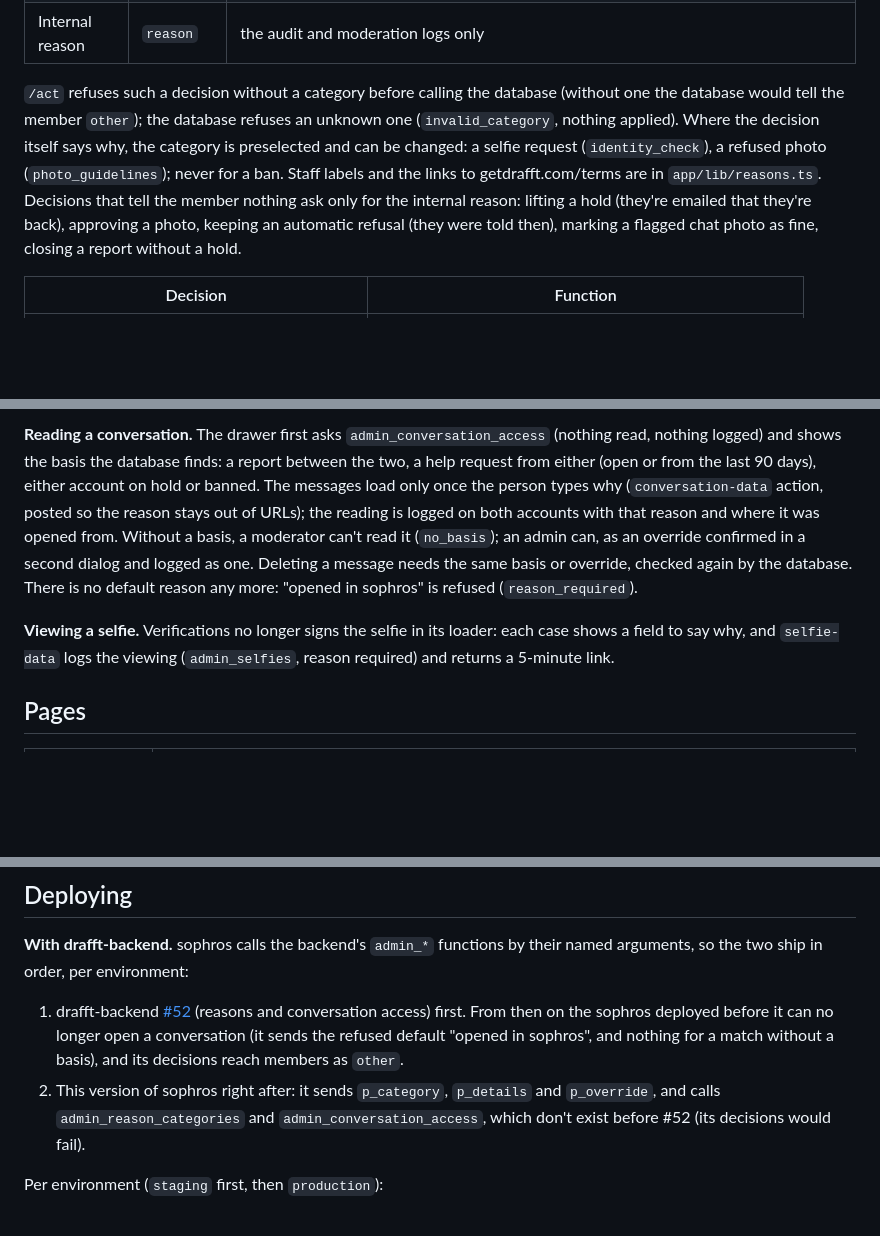
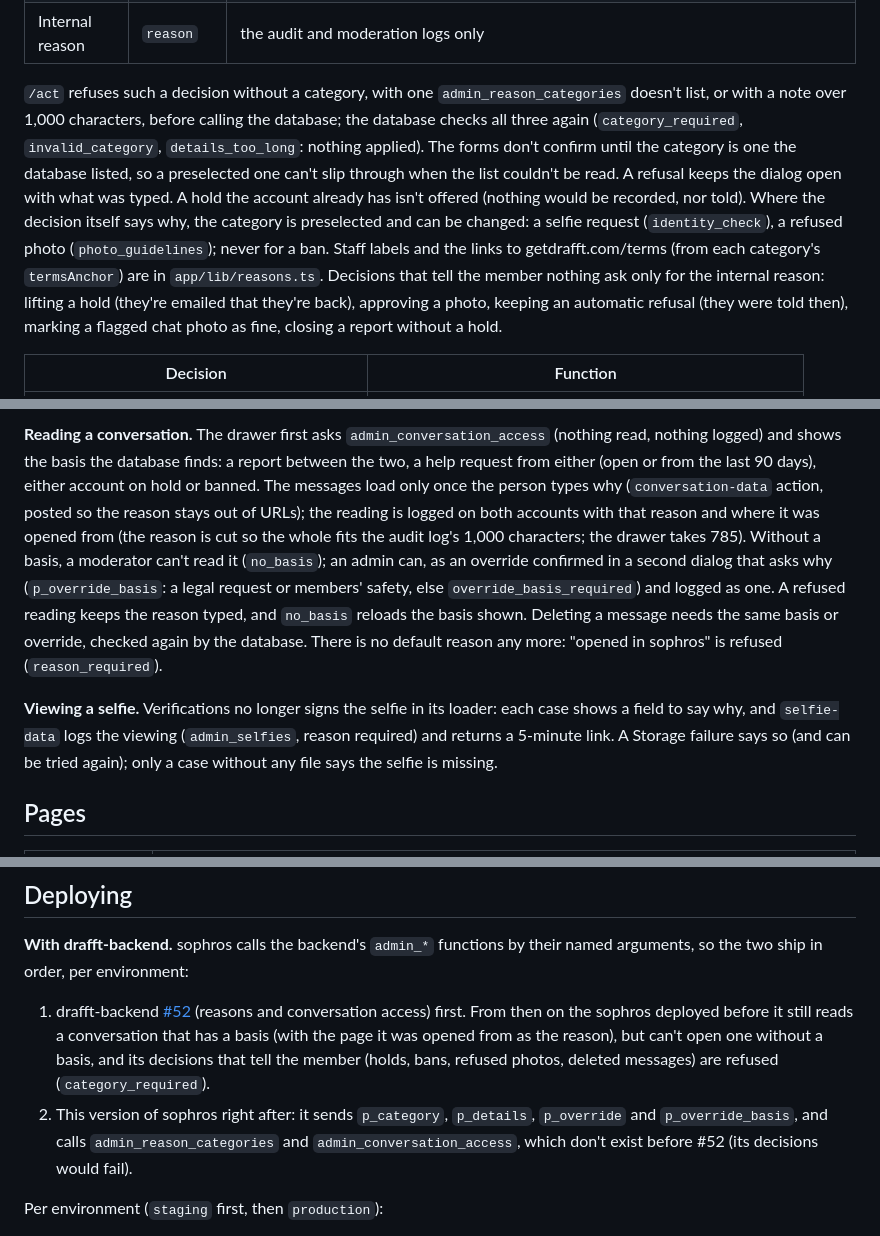
Before and after one commit to sylwaninn/drafft-sophros, a Markdown page: README.md, 3 parts joined by grey strips. Drawn GitHub-style; blank space fills up the shorter version.

Commit message:
docs(sophros): describe category checks, override reasons and what the old sophros still does

```diff
--- a/README.md
+++ b/README.md
@@ -54,11 +54,15 @@ for three things:
 | Note for them   | `details`  | the member, sent as written (not translated), 1,000 characters at most; optional                                                                                 |
 | Internal reason | `reason`   | the audit and moderation logs only                                                                                                                               |
 
-`/act` refuses such a decision without a category before calling the database (without one the database
-would tell the member `other`); the database refuses an unknown one (`invalid_category`, nothing applied).
+`/act` refuses such a decision without a category, with one `admin_reason_categories` doesn't list, or with a
+note over 1,000 characters, before calling the database; the database checks all three again
+(`category_required`, `invalid_category`, `details_too_long`: nothing applied). The forms don't confirm until
+the category is one the database listed, so a preselected one can't slip through when the list couldn't be
+read. A refusal keeps the dialog open with what was typed. A hold the account already has isn't offered
+(nothing would be recorded, nor told).
 Where the decision itself says why, the category is preselected and can be changed: a selfie request
 (`identity_check`), a refused photo (`photo_guidelines`); never for a ban. Staff labels and the links to
-getdrafft.com/terms are in `app/lib/reasons.ts`. Decisions that tell the member nothing ask only for the
+getdrafft.com/terms (from each category's `termsAnchor`) are in `app/lib/reasons.ts`. Decisions that tell the member nothing ask only for the
 internal reason: lifting a hold (they're emailed that they're back), approving a photo, keeping an
 automatic refusal (they were told then), marking a flagged chat photo as fine, closing a report without a
 hold.
@@ -76,14 +80,17 @@ hold.
 logged) and shows the basis the database finds: a report between the two, a help request from either
 (open or from the last 90 days), either account on hold or banned. The messages load only once the person
 types why (`conversation-data` action, posted so the reason stays out of URLs); the reading is logged on
-both accounts with that reason and where it was opened from. Without a basis, a moderator can't read it
-(`no_basis`); an admin can, as an override confirmed in a second dialog and logged as one. Deleting a
-message needs the same basis or override, checked again by the database. There is no default reason any
-more: "opened in sophros" is refused (`reason_required`).
+both accounts with that reason and where it was opened from (the reason is cut so the whole fits the audit
+log's 1,000 characters; the drawer takes 785). Without a basis, a moderator can't read it (`no_basis`); an
+admin can, as an override confirmed in a second dialog that asks why (`p_override_basis`: a legal request or
+members' safety, else `override_basis_required`) and logged as one. A refused reading keeps the reason typed,
+and `no_basis` reloads the basis shown. Deleting a message needs the same basis or override, checked again
+by the database. There is no default reason any more: "opened in sophros" is refused (`reason_required`).
 
 **Viewing a selfie.** Verifications no longer signs the selfie in its loader: each case shows a field to
 say why, and `selfie-data` logs the viewing (`admin_selfies`, reason required) and returns a 5-minute
-link.
+link. A Storage failure says so (and can be tried again); only a case without any file says the selfie is
+missing.
 
 ## Pages
 
@@ -131,12 +138,12 @@ Checks, as CI runs them: `pnpm verify` (types, lint, format, tests, build); `pnp
 two ship in order, per environment:
 
 1. drafft-backend [#52](https://github.com/sylwaninn/drafft-backend/pull/52) (reasons and conversation
-   access) first. From then on the sophros deployed before it can no longer open a conversation (it sends
-   the refused default "opened in sophros", and nothing for a match without a basis), and its decisions
-   reach members as `other`.
-2. This version of sophros right after: it sends `p_category`, `p_details` and `p_override`, and calls
-   `admin_reason_categories` and `admin_conversation_access`, which don't exist before #52 (its decisions
-   would fail).
+   access) first. From then on the sophros deployed before it still reads a conversation that has a basis
+   (with the page it was opened from as the reason), but can't open one without a basis, and its decisions
+   that tell the member (holds, bans, refused photos, deleted messages) are refused (`category_required`).
+2. This version of sophros right after: it sends `p_category`, `p_details`, `p_override` and
+   `p_override_basis`, and calls `admin_reason_categories` and `admin_conversation_access`, which don't
+   exist before #52 (its decisions would fail).
 
 Per environment (`staging` first, then `production`):
 
```
Also changed, not shown: other parts of README.md (+4 -3 lines), DESIGN.md (+2 -1 lines).
